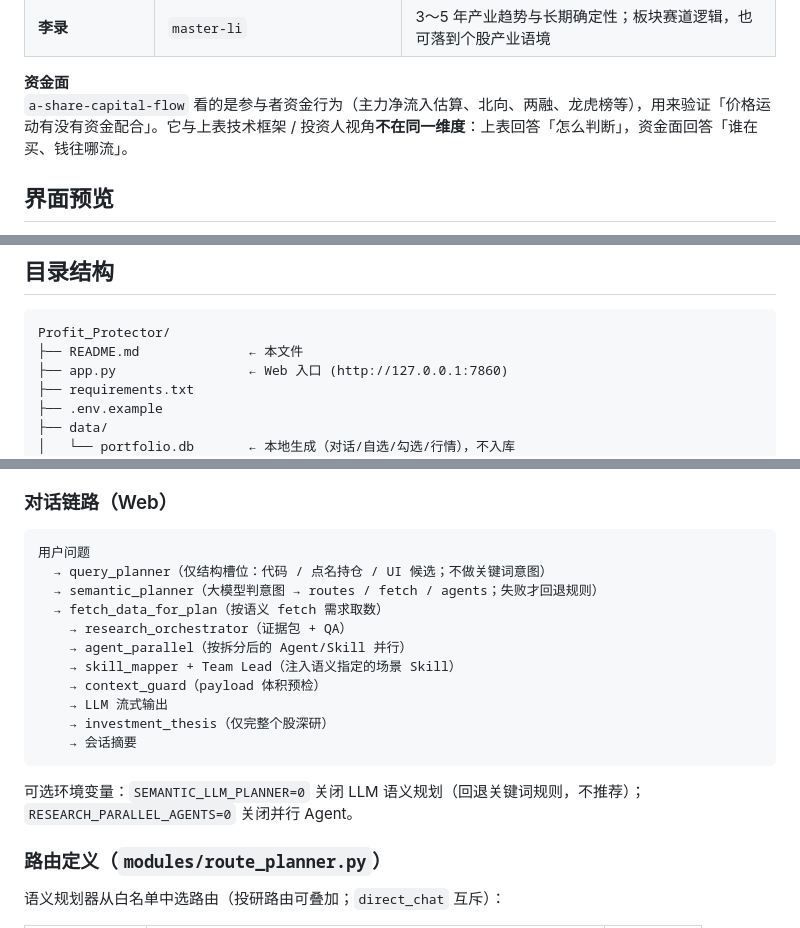
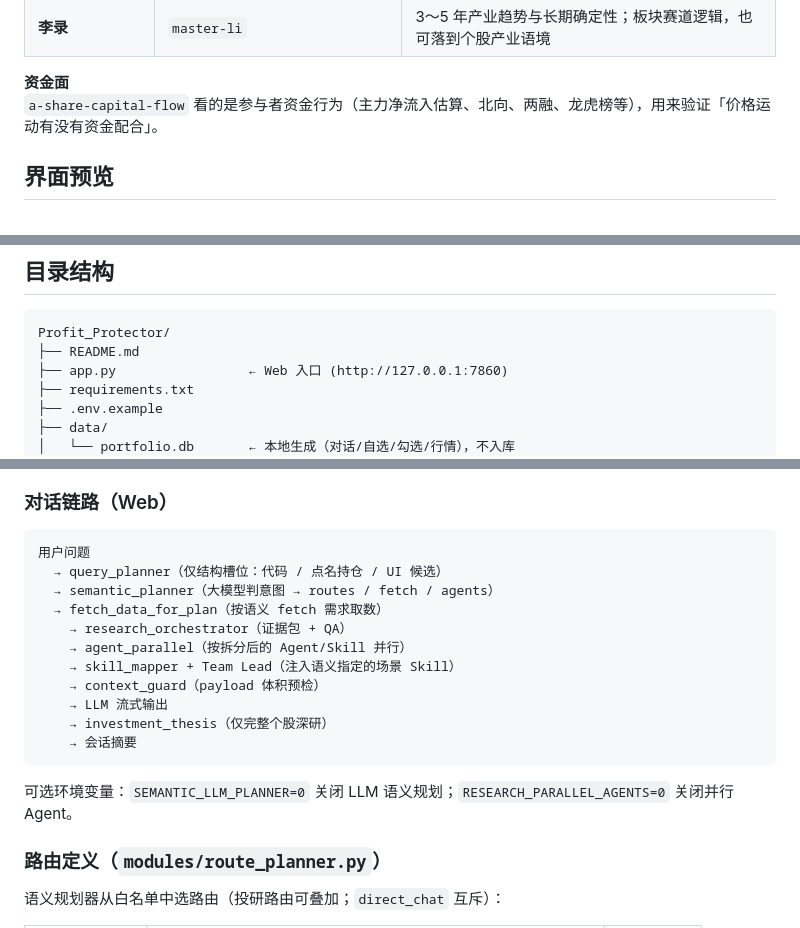
Before and after one commit to VinoXu/StockTradingAnalyst, a Markdown page: README.md, 3 parts joined by grey strips. Drawn GitHub-style.

````diff
--- a/README.md
+++ b/README.md
@@ -18,7 +18,7 @@
 | **李录** | `master-li` | 3～5 年产业趋势与长期确定性；板块赛道逻辑，也可落到个股产业语境 |
 
 **资金面**
-`a-share-capital-flow` 看的是参与者资金行为（主力净流入估算、北向、两融、龙虎榜等），用来验证「价格运动有没有资金配合」。它与上表技术框架 / 投资人视角**不在同一维度**：上表回答「怎么判断」，资金面回答「谁在买、钱往哪流」。
+`a-share-capital-flow` 看的是参与者资金行为（主力净流入估算、北向、两融、龙虎榜等），用来验证「价格运动有没有资金配合」。
 
 ## 界面预览
 
@@ -30,7 +30,7 @@
 
 ```text
 Profit_Protector/
-├── README.md              ← 本文件
+├── README.md
 ├── app.py                 ← Web 入口 (http://127.0.0.1:7860)
 ├── requirements.txt
 ├── .env.example
@@ -54,8 +54,8 @@ Profit_Protector/
 
 ```text
 用户问题
-  → query_planner（仅结构槽位：代码 / 点名持仓 / UI 候选；不做关键词意图）
-  → semantic_planner（大模型判意图 → routes / fetch / agents；失败才回退规则）
+  → query_planner（仅结构槽位：代码 / 点名持仓 / UI 候选）
+  → semantic_planner（大模型判意图 → routes / fetch / agents）
   → fetch_data_for_plan（按语义 fetch 需求取数）
     → research_orchestrator（证据包 + QA）
     → agent_parallel（按拆分后的 Agent/Skill 并行）
@@ -66,7 +66,7 @@ Profit_Protector/
     → 会话摘要
 ```
 
-可选环境变量：`SEMANTIC_LLM_PLANNER=0` 关闭 LLM 语义规划（回退关键词规则，不推荐）；`RESEARCH_PARALLEL_AGENTS=0` 关闭并行 Agent。
+可选环境变量：`SEMANTIC_LLM_PLANNER=0` 关闭 LLM 语义规划；`RESEARCH_PARALLEL_AGENTS=0` 关闭并行 Agent。
 
 ### 路由定义（`modules/route_planner.py`）
 
````
Also changed, not shown: other parts of README.md (+1 -1 lines).
